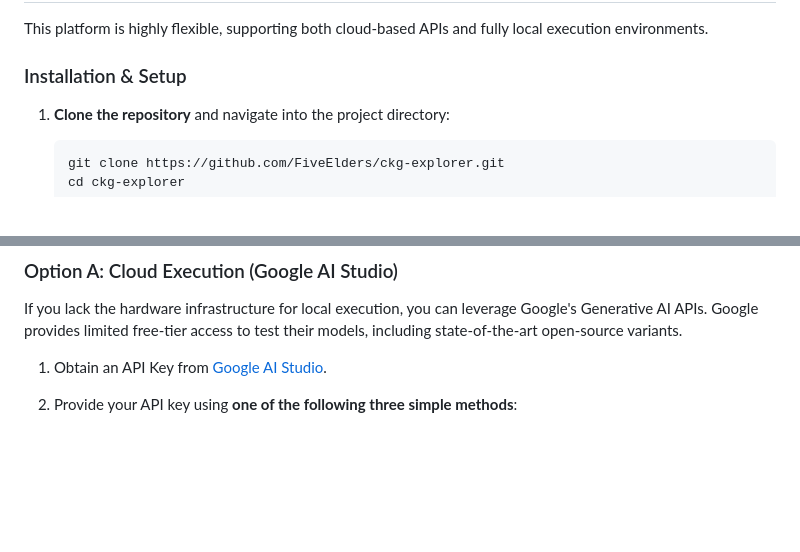
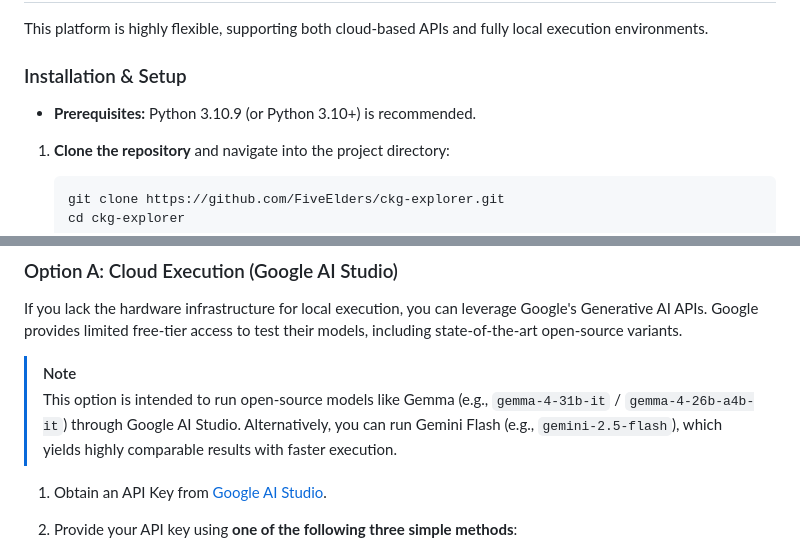
Before and after one commit to FiveElders/node-to-co-ckg, a Markdown page: README.md, 2 parts joined by grey strips. Drawn GitHub-style; blank space fills up the shorter version.

Commit message:
docs: update README with Python version and Gemma model configurations for Google AI Studio

````diff
--- a/README.md
+++ b/README.md
@@ -63,6 +63,8 @@ This platform is highly flexible, supporting both cloud-based APIs and fully loc
 
 ### Installation & Setup
 
+* **Prerequisites:** Python 3.10.9 (or Python 3.10+) is recommended.
+
 1. **Clone the repository** and navigate into the project directory:
    ```bash
    git clone https://github.com/FiveElders/ckg-explorer.git
@@ -88,6 +90,9 @@ This platform is highly flexible, supporting both cloud-based APIs and fully loc
 
 ### Option A: Cloud Execution (Google AI Studio)
 If you lack the hardware infrastructure for local execution, you can leverage Google's Generative AI APIs. Google provides limited free-tier access to test their models, including state-of-the-art open-source variants.
+
+> [!NOTE]
+> This option is intended to run open-source models like Gemma (e.g., `gemma-4-31b-it` / `gemma-4-26b-a4b-it`) through Google AI Studio. Alternatively, you can run Gemini Flash (e.g., `gemini-2.5-flash`), which yields highly comparable results with faster execution.
 1. Obtain an API Key from [Google AI Studio](https://aistudio.google.com/).
 2. Provide your API key using **one of the following three simple methods**:
 
````
